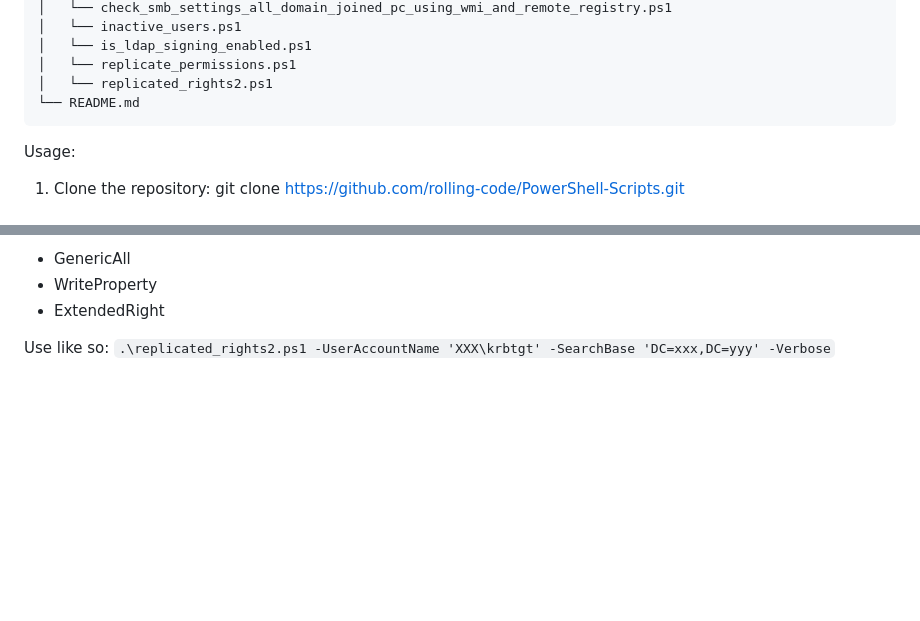
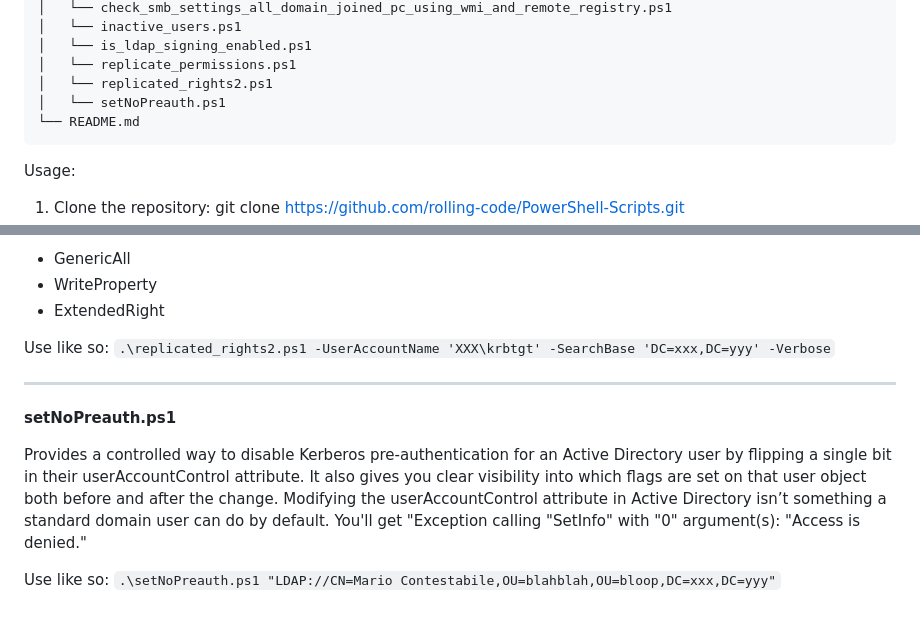
Before and after one commit to rolling-code/PowerShell-Scripts, a Markdown page: README.md, 2 parts joined by grey strips. Drawn GitHub-style; blank space fills up the shorter version.

````diff
--- a/README.md
+++ b/README.md
@@ -28,6 +28,7 @@ PowerShell-Scripts/
 │   └── is_ldap_signing_enabled.ps1
 │   └── replicate_permissions.ps1
 │   └── replicated_rights2.ps1
+│   └── setNoPreauth.ps1
 └── README.md
 ```
 
@@ -232,3 +233,11 @@ Identifies which AD objects include access control entries (ACEs) granting the t
 
 Use like so:
 `.\replicated_rights2.ps1 -UserAccountName 'XXX\krbtgt' -SearchBase 'DC=xxx,DC=yyy' -Verbose`
+
+---
+**setNoPreauth.ps1**
+
+Provides a controlled way to disable Kerberos pre-authentication for an Active Directory user by flipping a single bit in their userAccountControl attribute. It also gives you clear visibility into which flags are set on that user object both before and after the change. Modifying the userAccountControl attribute in Active Directory isn’t something a standard domain user can do by default. You'll get "Exception calling "SetInfo" with "0" argument(s): "Access is denied."
+
+Use like so:
+`.\setNoPreauth.ps1 "LDAP://CN=Mario Contestabile,OU=blahblah,OU=bloop,DC=xxx,DC=yyy"`
````
